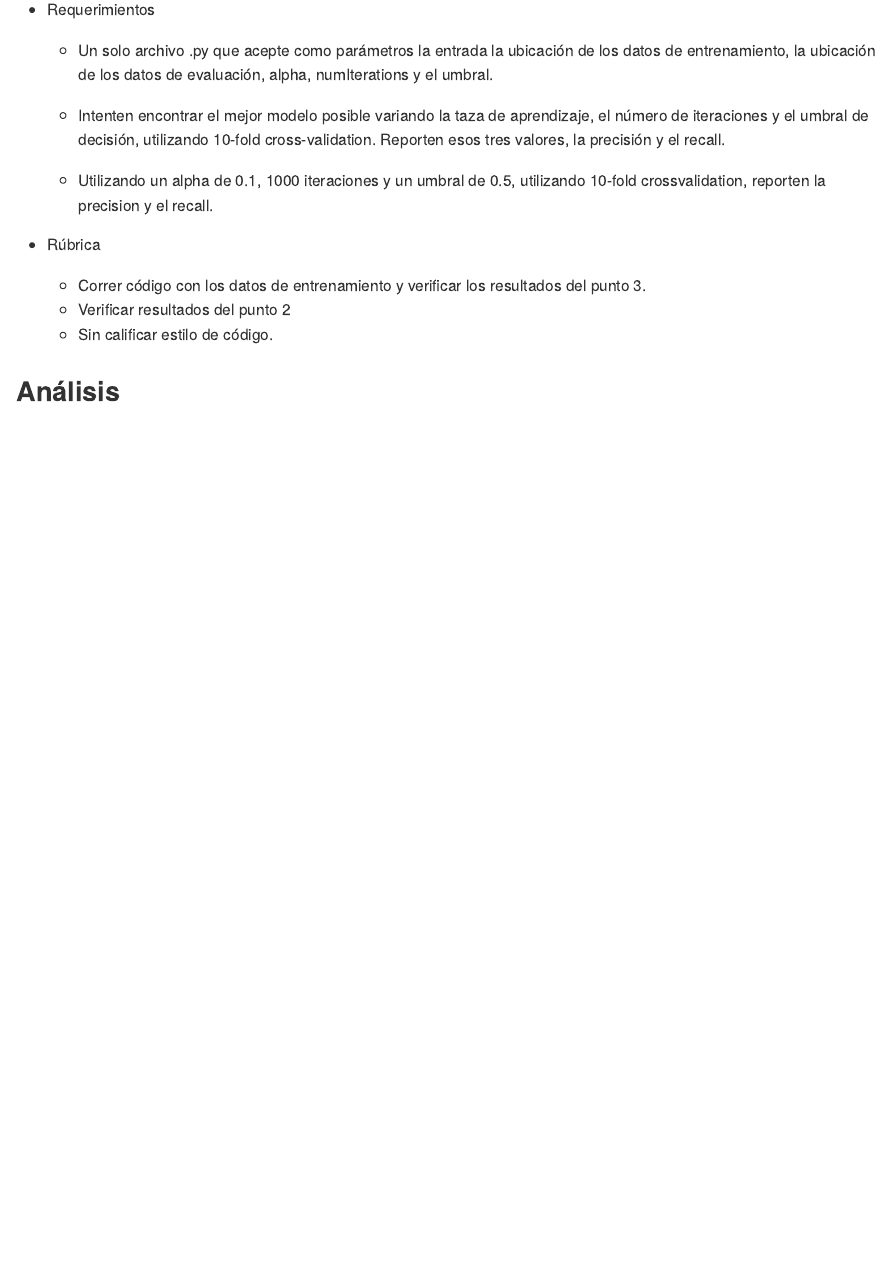
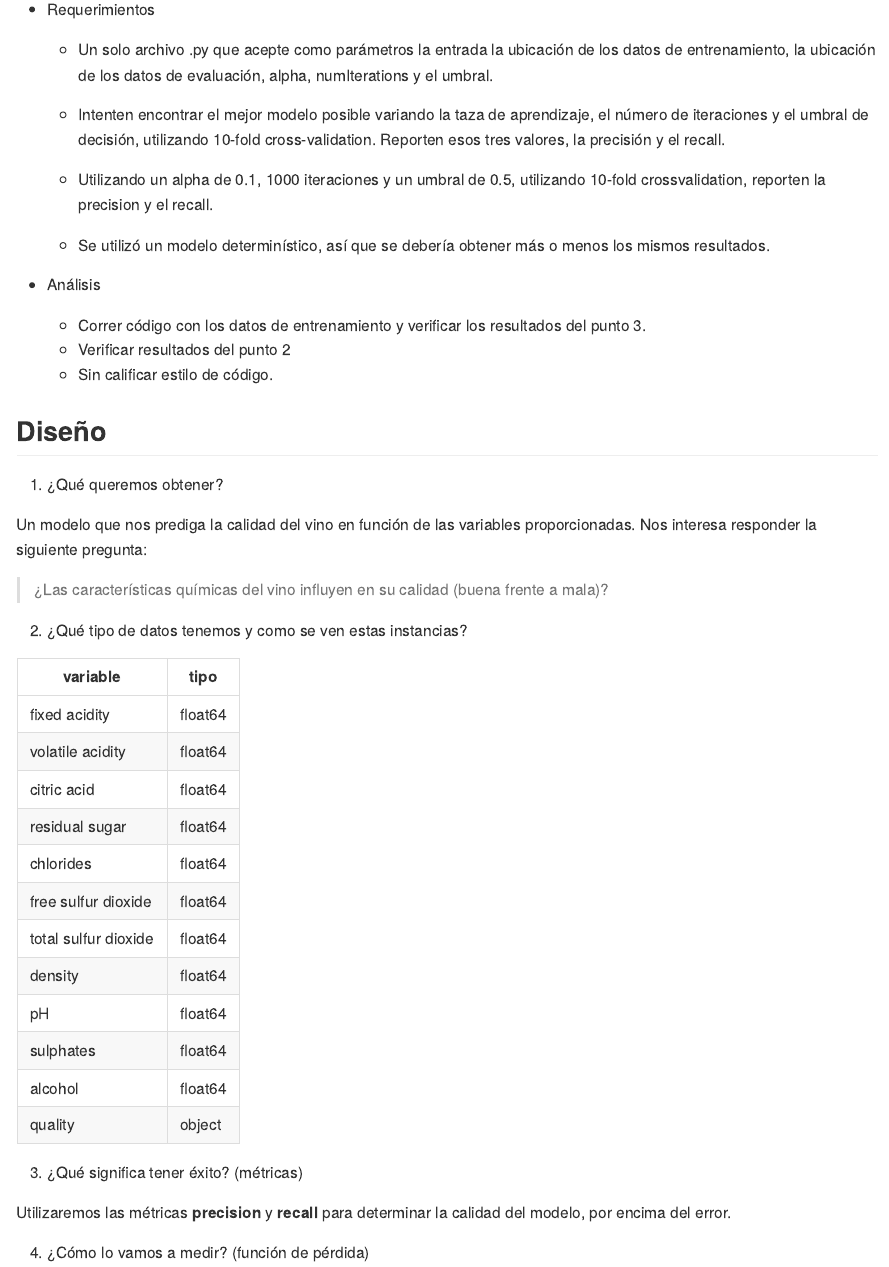
Before and after one commit to yunkel09/regresion_logistica, an R Markdown document (README.Rmd): the page in a window 1100 px wide, from 360 px down before the commit and from 320 px down after it, so that both start at the same text. The pictures show the output file README.md that the author committed with the source, drawn offline in the style of GitHub.

Commit message:
agregar pregunta de investigación

```diff
--- a/README.Rmd
+++ b/README.Rmd
@@ -46,10 +45,45 @@ options(tibble.print_min = 5, tibble.print_max = 5)
   + Utilizando un alpha de 0.1, 1000 iteraciones y un umbral de 0.5, utilizando 10-fold
   crossvalidation, reporten la precision y el recall.
 
-* Rúbrica
+  + Se utilizó un modelo determinístico, así que se debería obtener más o menos los mismos
+  resultados.
+
+* Análisis
 
   + Correr código con los datos de entrenamiento y verificar los resultados del punto 3.
   + Verificar resultados del punto 2
   + Sin calificar estilo de código.
 
-## Análisis
+## Diseño
+
+1. ¿Qué queremos obtener?
+
+Un modelo que nos prediga la calidad del vino en función de las variables proporcionadas.
+Nos interesa responder la siguiente pregunta:
+
+> ¿Las características químicas del vino influyen en su calidad (buena frente a mala)?
+
+
+2. ¿Qué tipo de datos tenemos y como se ven estas instancias?
+
+variable            |    tipo
+--------------------| -------------
+fixed acidity       |    float64
+volatile acidity    |    float64
+citric acid         |    float64
+residual sugar      |    float64
+chlorides           |    float64
+free sulfur dioxide |    float64
+total sulfur dioxide|    float64
+density             |    float64
+pH                  |    float64
+sulphates           |    float64
+alcohol             |    float64
+quality             |     object
+
+3. ¿Qué significa tener éxito? (métricas)
+
+Utilizaremos las métricas **precision** y **recall** para determinar la calidad del modelo,
+por encima del error.
+
+4. ¿Cómo lo vamos a medir? (función de pérdida)
```
Also changed, not shown: regresion_logistica.py (+12 -1 lines), README.md, README.Rmd (9 more changed lines).
